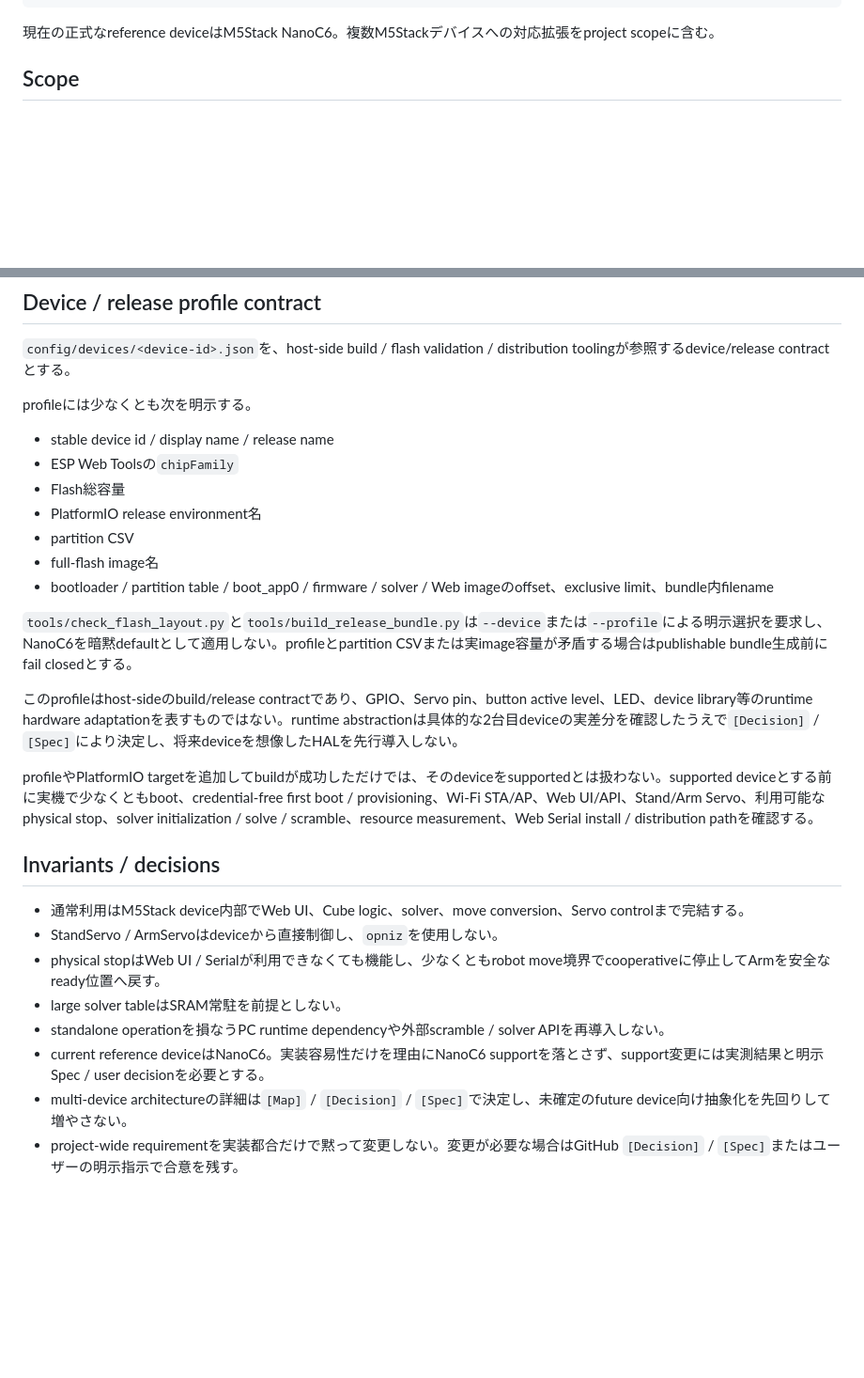
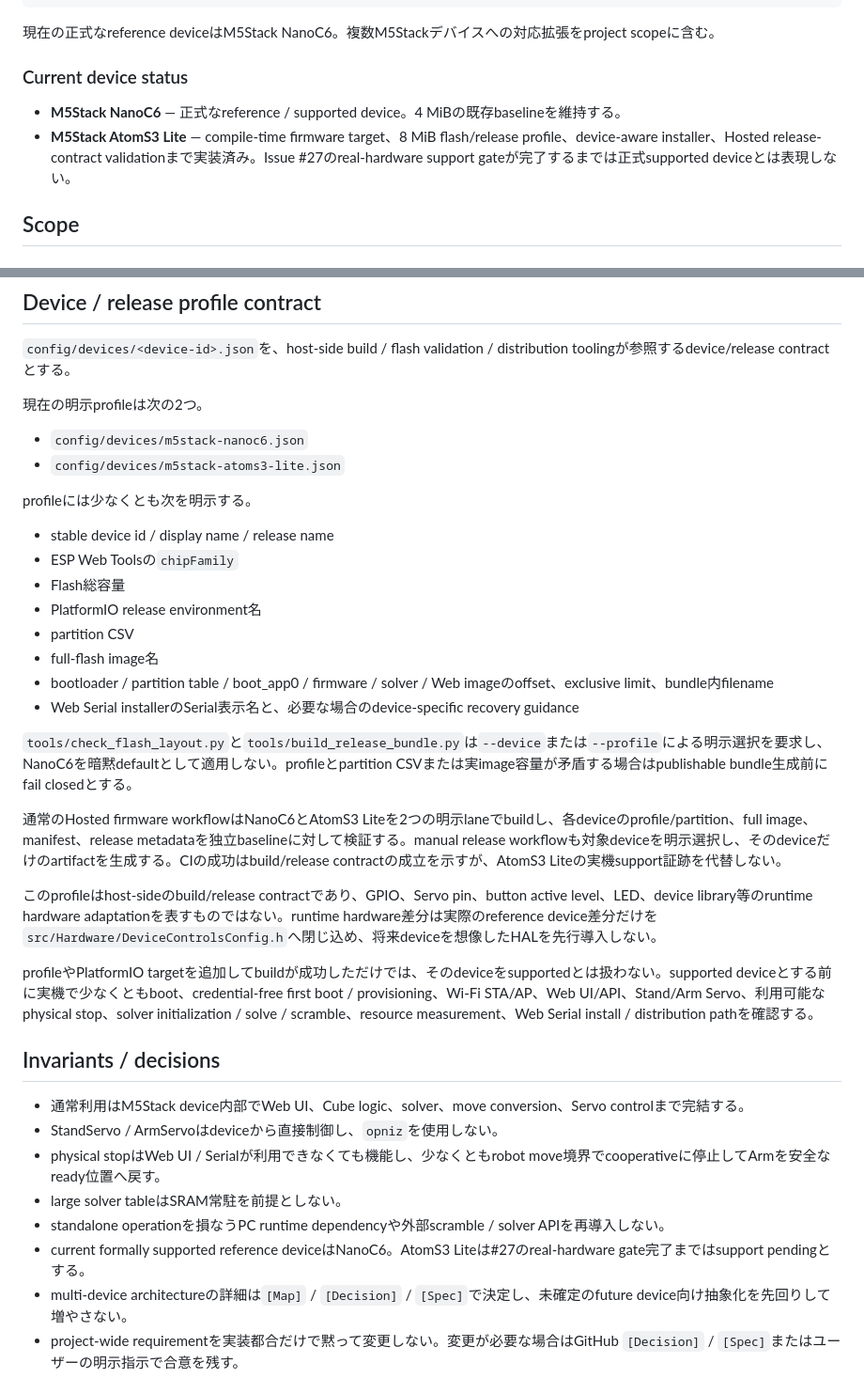
Before and after one commit to miso-develop/cube-scrambler-m5stack, a Markdown page: PROJECT.md, 2 parts joined by grey strips. Shown at 94% size. GitHub-like rendering; blank space fills up the shorter version.

Commit message:
docs: describe dual-device release status

````diff
--- a/PROJECT.md
+++ b/PROJECT.md
@@ -18,6 +18,11 @@ Smartphone / Tablet / PC Browser
 ```
 
 現在の正式なreference deviceはM5Stack NanoC6。複数M5Stackデバイスへの対応拡張をproject scopeに含む。
+
+### Current device status
+
+- **M5Stack NanoC6** — 正式なreference / supported device。4 MiBの既存baselineを維持する。
+- **M5Stack AtomS3 Lite** — compile-time firmware target、8 MiB flash/release profile、device-aware installer、Hosted release-contract validationまで実装済み。Issue #27のreal-hardware support gateが完了するまでは正式supported deviceとは表現しない。
 
 ## Scope
 
@@ -63,6 +68,11 @@ Smartphone / Tablet / PC Browser
 
 `config/devices/<device-id>.json`を、host-side build / flash validation / distribution toolingが参照するdevice/release contractとする。
 
+現在の明示profileは次の2つ。
+
+- `config/devices/m5stack-nanoc6.json`
+- `config/devices/m5stack-atoms3-lite.json`
+
 profileには少なくとも次を明示する。
 
 - stable device id / display name / release name
@@ -72,10 +82,13 @@ profileには少なくとも次を明示する。
 - partition CSV
 - full-flash image名
 - bootloader / partition table / boot_app0 / firmware / solver / Web imageのoffset、exclusive limit、bundle内filename
+- Web Serial installerのSerial表示名と、必要な場合のdevice-specific recovery guidance
 
 `tools/check_flash_layout.py`と`tools/build_release_bundle.py`は`--device`または`--profile`による明示選択を要求し、NanoC6を暗黙defaultとして適用しない。profileとpartition CSVまたは実image容量が矛盾する場合はpublishable bundle生成前にfail closedとする。
 
-このprofileはhost-sideのbuild/release contractであり、GPIO、Servo pin、button active level、LED、device library等のruntime hardware adaptationを表すものではない。runtime abstractionは具体的な2台目deviceの実差分を確認したうえで`[Decision]` / `[Spec]`により決定し、将来deviceを想像したHALを先行導入しない。
+通常のHosted firmware workflowはNanoC6とAtomS3 Liteを2つの明示laneでbuildし、各deviceのprofile/partition、full image、manifest、release metadataを独立baselineに対して検証する。manual release workflowも対象deviceを明示選択し、そのdeviceだけのartifactを生成する。CIの成功はbuild/release contractの成立を示すが、AtomS3 Liteの実機support証跡を代替しない。
+
+このprofileはhost-sideのbuild/release contractであり、GPIO、Servo pin、button active level、LED、device library等のruntime hardware adaptationを表すものではない。runtime hardware差分は実際のreference device差分だけを`src/Hardware/DeviceControlsConfig.h`へ閉じ込め、将来deviceを想像したHALを先行導入しない。
 
 profileやPlatformIO targetを追加してbuildが成功しただけでは、そのdeviceをsupportedとは扱わない。supported deviceとする前に実機で少なくともboot、credential-free first boot / provisioning、Wi-Fi STA/AP、Web UI/API、Stand/Arm Servo、利用可能なphysical stop、solver initialization / solve / scramble、resource measurement、Web Serial install / distribution pathを確認する。
 
@@ -86,7 +99,7 @@ profileやPlatformIO targetを追加してbuildが成功しただけでは、そ
 - physical stopはWeb UI / Serialが利用できなくても機能し、少なくともrobot move境界でcooperativeに停止してArmを安全なready位置へ戻す。
 - large solver tableはSRAM常駐を前提としない。
 - standalone operationを損なうPC runtime dependencyや外部scramble / solver APIを再導入しない。
-- current reference deviceはNanoC6。実装容易性だけを理由にNanoC6 supportを落とさず、support変更には実測結果と明示Spec / user decisionを必要とする。
+- current formally supported reference deviceはNanoC6。AtomS3 Liteは#27のreal-hardware gate完了まではsupport pendingとする。
 - multi-device architectureの詳細は`[Map]` / `[Decision]` / `[Spec]`で決定し、未確定のfuture device向け抽象化を先回りして増やさない。
 - project-wide requirementを実装都合だけで黙って変更しない。変更が必要な場合はGitHub `[Decision]` / `[Spec]`またはユーザーの明示指示で合意を残す。
 - GitHub Issues / Pull RequestsをLoop Engineeringの進捗source of truthとし、別の進捗台帳を二重管理しない。
````
